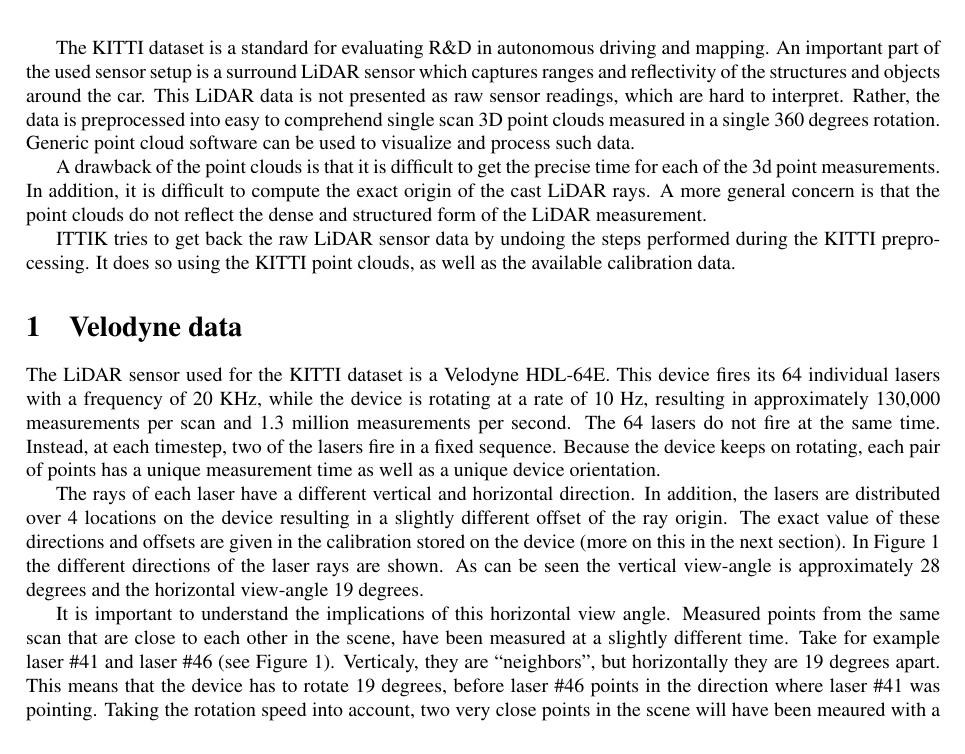
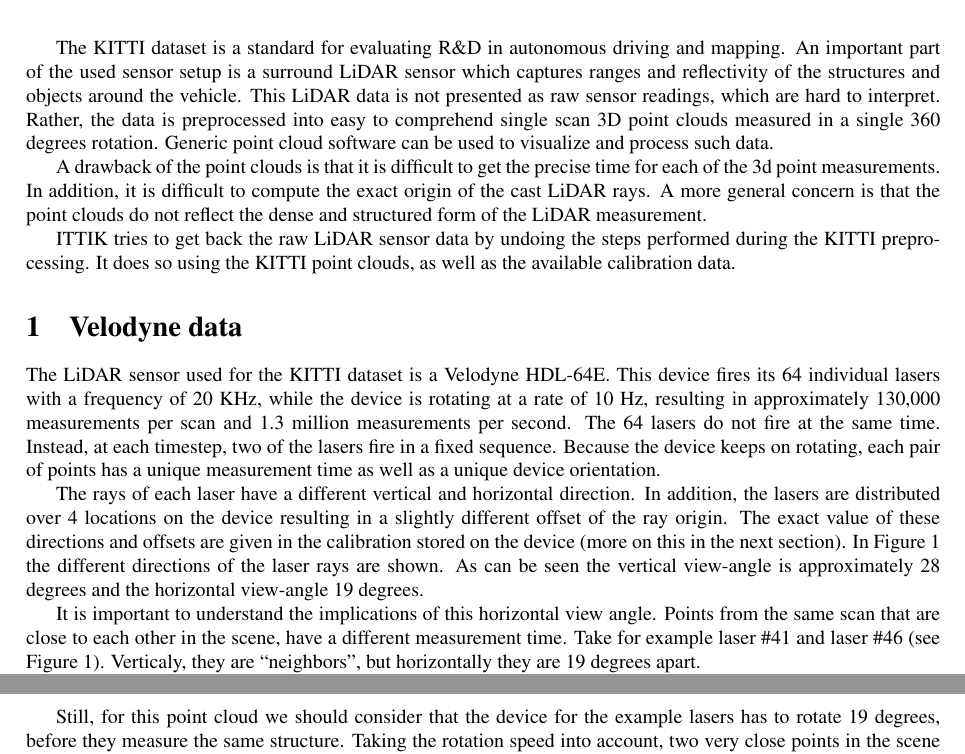
Before and after one commit to olafbooij/ittik, a LaTeX document (doc/ittik.tex): part of page 1 of 2 before the commit and two parts of pages 1 and 2 of 2 after it, the two joined at a grey line, cut so that both start at the same text. Compiled offline with pdfLaTeX.

Commit message:
finished first section

```diff
--- a/doc/ittik.tex
+++ b/doc/ittik.tex
@@ -29,7 +29,7 @@
 The KITTI dataset is a standard for evaluating R\&D in autonomous
 driving and mapping. An important part of the used sensor setup is a
 surround LiDAR sensor which captures ranges and reflectivity of the
-structures and objects around the car.
+structures and objects around the vehicle.
 This LiDAR data is not presented as raw sensor readings, which are hard
 to interpret. Rather, the data is preprocessed into easy to comprehend
 single scan 3D point clouds measured in a single 360 degrees rotation.
@@ -78,13 +80,8 @@
 \end{figure}
 
 It is important to understand the implications of this horizontal view
-angle. Measured points from the same scan that are close to each other
-in the scene, have been measured at a slightly different time. Take for
-example laser \#41 and laser \#46 (see Figure~\ref{fig:directions}).
-Verticaly, they are ``neighbors'', but horizontally they are 19 degrees
-apart. This means that the device has to rotate 19 degrees, before laser
-\#46 points in the direction where laser \#41 was pointing. Taking the
-rotation speed into account, two very close points in the scene will
-have been meaured with a time difference of $\frac{19}{360} 100 \,
-\mbox{ms}= 5 \, \mbox{ms}$.
+angle. Points from the same scan that are close to each other in the
+scene, have a different measurement time. Take for example laser \#41
+and laser \#46 (see Figure~\ref{fig:directions}). Verticaly, they are
+``neighbors'', but horizontally they are 19 degrees apart.
 
@@ -91 +92,6 @@
 
+Still, for this point cloud we should consider that the device for the
+example lasers has to rotate 19 degrees, before they measure the same
+structure. Taking the rotation speed into account, two very close points
+in the scene will have been measured with a time difference of
+$\frac{19}{360} 100 \, \mbox{ms}= 5 \, \mbox{ms}$.
```
Also changed, not shown: doc/ittik.tex (32 more changed lines).
